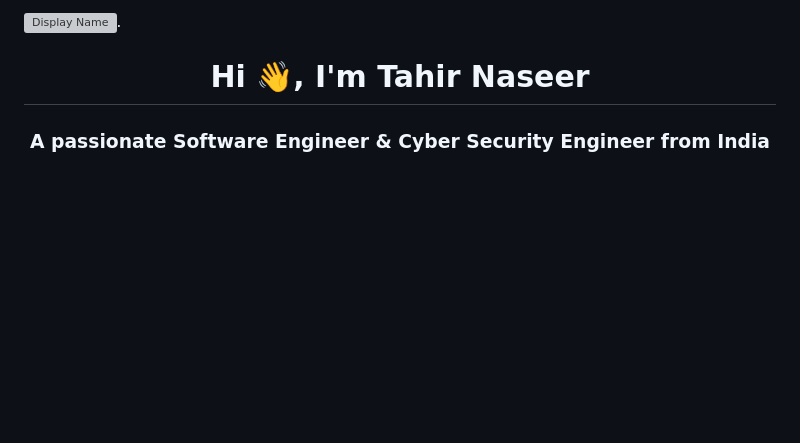
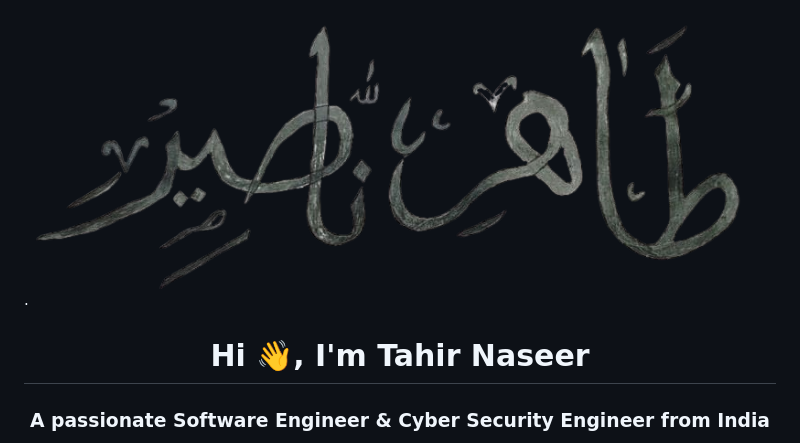
Before and after one commit to imtahirnaseer/imtahirnaseer, a Markdown page: README.md, the part around the change. Drawn GitHub-style; blank space fills up the shorter version; grey boxes are pictures that could not be loaded.

```diff
--- a/README.md
+++ b/README.md
@@ -1,4 +1,4 @@
-![Display Name](https://github.com/imtahirnaseer/imtahirnaseer/blob/ac825a056e1bc184a95e338f18049e8dad296f2c/IMG_20241122_212622%5B1%5D.jpg).
+![Display Name](https://github.com/imtahirnaseer/imtahirnaseer/blob/1d39e29e7b9eece9b71654c747bc415da2714084/My_Name_Calligraphy-removebg-preview.png).
 
 <h1 align="center">Hi 👋, I'm Tahir Naseer</h1>
 <h3 align="center">A passionate Software Engineer & Cyber Security Engineer from India</h3>
```
